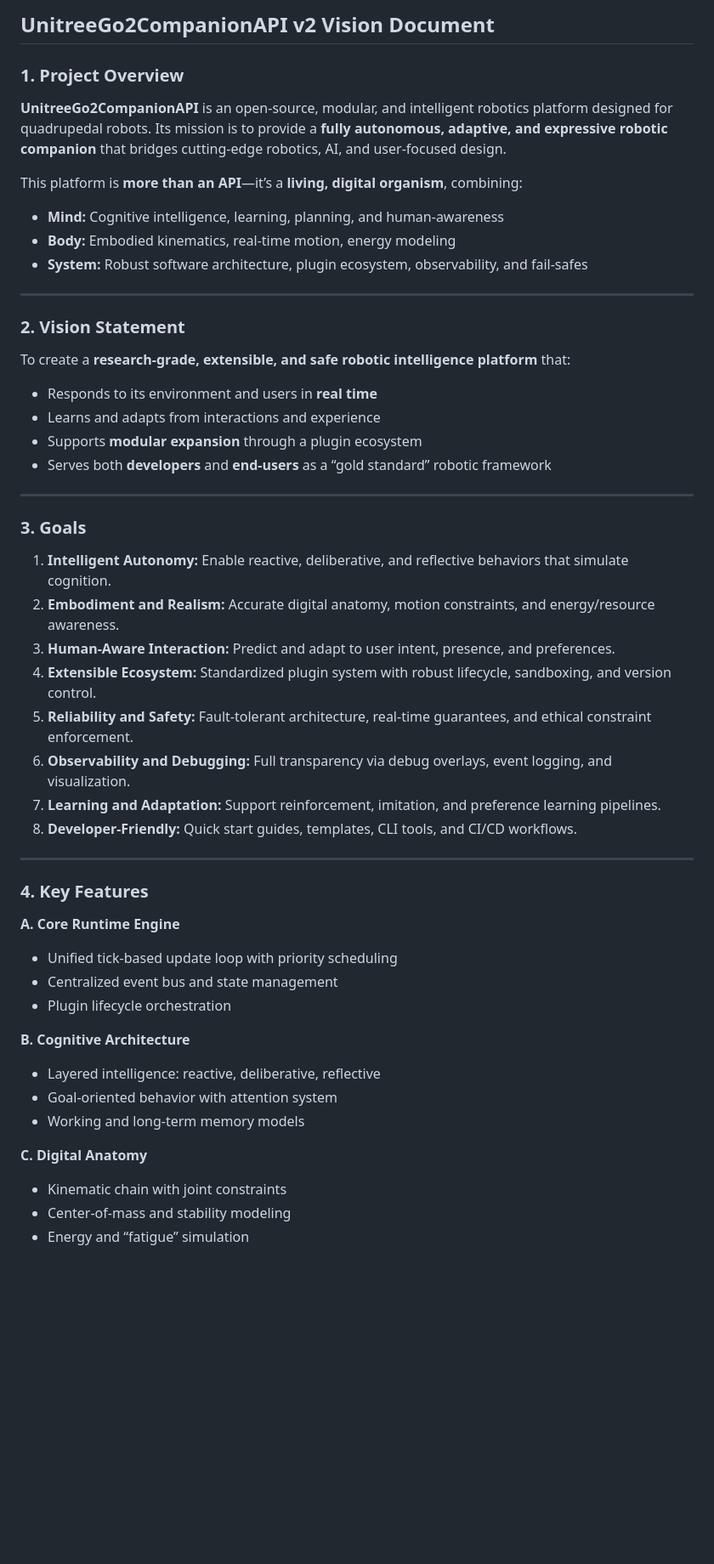
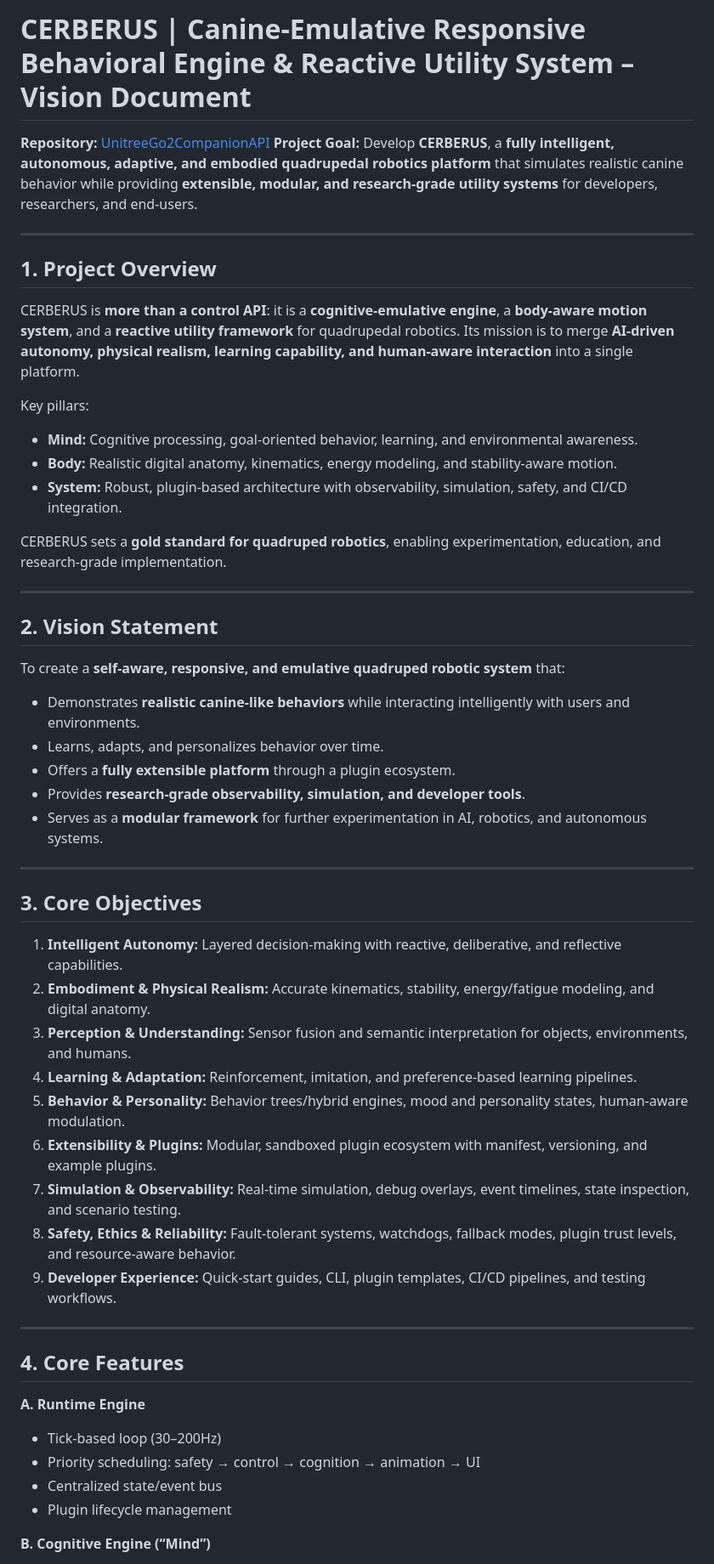
Before and after one commit to therealwestninja/CERBERUS-UnitreeGo2CompanionAPI, a Markdown page: Vision_Document.md, the part around one of its changes. Shown at 85% size. GitHub-like rendering; blank space fills up the shorter version.

```diff
--- a/Vision_Document.md
+++ b/Vision_Document.md
@@ -1,58 +1,58 @@
-## UnitreeGo2CompanionAPI **v2 Vision Document**
+# CERBERUS | Canine-Emulative Responsive Behavioral Engine & Reactive Utility System – Vision Document
 
-### 1. Project Overview
-
-**UnitreeGo2CompanionAPI** is an open-source, modular, and intelligent robotics platform designed for quadrupedal robots. Its mission is to provide a **fully autonomous, adaptive, and expressive robotic companion** that bridges cutting-edge robotics, AI, and user-focused design.
-
-This platform is **more than an API**—it’s a **living, digital organism**, combining:
-
-* **Mind:** Cognitive intelligence, learning, planning, and human-awareness
-* **Body:** Embodied kinematics, real-time motion, energy modeling
-* **System:** Robust software architecture, plugin ecosystem, observability, and fail-safes
+**Repository:** [UnitreeGo2CompanionAPI](https://github.com/therealwestninja/UnitreeGo2CompanionAPI)
+**Project Goal:** Develop **CERBERUS**, a **fully intelligent, autonomous, adaptive, and embodied quadrupedal robotics platform** that simulates realistic canine behavior while providing **extensible, modular, and research-grade utility systems** for developers, researchers, and end-users.
 
 ---
 
-### 2. Vision Statement
+## 1. Project Overview
 
-To create a **research-grade, extensible, and safe robotic intelligence platform** that:
+CERBERUS is **more than a control API**: it is a **cognitive-emulative engine**, a **body-aware motion system**, and a **reactive utility framework** for quadrupedal robotics. Its mission is to merge **AI-driven autonomy, physical realism, learning capability, and human-aware interaction** into a single platform.
 
-* Responds to its environment and users in **real time**
-* Learns and adapts from interactions and experience
-* Supports **modular expansion** through a plugin ecosystem
-* Serves both **developers** and **end-users** as a “gold standard” robotic framework
+Key pillars:
+
+* **Mind:** Cognitive processing, goal-oriented behavior, learning, and environmental awareness.
+* **Body:** Realistic digital anatomy, kinematics, energy modeling, and stability-aware motion.
+* **System:** Robust, plugin-based architecture with observability, simulation, safety, and CI/CD integration.
+
+CERBERUS sets a **gold standard for quadruped robotics**, enabling experimentation, education, and research-grade implementation.
 
 ---
 
-### 3. Goals
+## 2. Vision Statement
 
-1. **Intelligent Autonomy:** Enable reactive, deliberative, and reflective behaviors that simulate cognition.
-2. **Embodiment and Realism:** Accurate digital anatomy, motion constraints, and energy/resource awareness.
-3. **Human-Aware Interaction:** Predict and adapt to user intent, presence, and preferences.
-4. **Extensible Ecosystem:** Standardized plugin system with robust lifecycle, sandboxing, and version control.
-5. **Reliability and Safety:** Fault-tolerant architecture, real-time guarantees, and ethical constraint enforcement.
-6. **Observability and Debugging:** Full transparency via debug overlays, event logging, and visualization.
-7. **Learning and Adaptation:** Support reinforcement, imitation, and preference learning pipelines.
-8. **Developer-Friendly:** Quick start guides, templates, CLI tools, and CI/CD workflows.
+To create a **self-aware, responsive, and emulative quadruped robotic system** that:
+
+* Demonstrates **realistic canine-like behaviors** while interacting intelligently with users and environments.
+* Learns, adapts, and personalizes behavior over time.
+* Offers a **fully extensible platform** through a plugin ecosystem.
+* Provides **research-grade observability, simulation, and developer tools**.
+* Serves as a **modular framework** for further experimentation in AI, robotics, and autonomous systems.
 
 ---
 
-### 4. Key Features
+## 3. Core Objectives
 
-**A. Core Runtime Engine**
+1. **Intelligent Autonomy:** Layered decision-making with reactive, deliberative, and reflective capabilities.
+2. **Embodiment & Physical Realism:** Accurate kinematics, stability, energy/fatigue modeling, and digital anatomy.
+3. **Perception & Understanding:** Sensor fusion and semantic interpretation for objects, environments, and humans.
+4. **Learning & Adaptation:** Reinforcement, imitation, and preference-based learning pipelines.
+5. **Behavior & Personality:** Behavior trees/hybrid engines, mood and personality states, human-aware modulation.
+6. **Extensibility & Plugins:** Modular, sandboxed plugin ecosystem with manifest, versioning, and example plugins.
+7. **Simulation & Observability:** Real-time simulation, debug overlays, event timelines, state inspection, and scenario testing.
+8. **Safety, Ethics & Reliability:** Fault-tolerant systems, watchdogs, fallback modes, plugin trust levels, and resource-aware behavior.
+9. **Developer Experience:** Quick-start guides, CLI, plugin templates, CI/CD pipelines, and testing workflows.
 
-* Unified tick-based update loop with priority scheduling
-* Centralized event bus and state management
-* Plugin lifecycle orchestration
+---
 
-**B. Cognitive Architecture**
+## 4. Core Features
 
-* Layered intelligence: reactive, deliberative, reflective
-* Goal-oriented behavior with attention system
-* Working and long-term memory models
+**A. Runtime Engine**
 
-**C. Digital Anatomy**
+* Tick-based loop (30–200Hz)
+* Priority scheduling: safety → control → cognition → animation → UI
+* Centralized state/event bus
+* Plugin lifecycle management
 
-* Kinematic chain with joint constraints
-* Center-of-mass and stability modeling
-* Energy and “fatigue” simulation
+**B. Cognitive Engine (“Mind”)**
 
```
Also changed, not shown: other parts of Vision_Document.md (+72 -53 lines).
